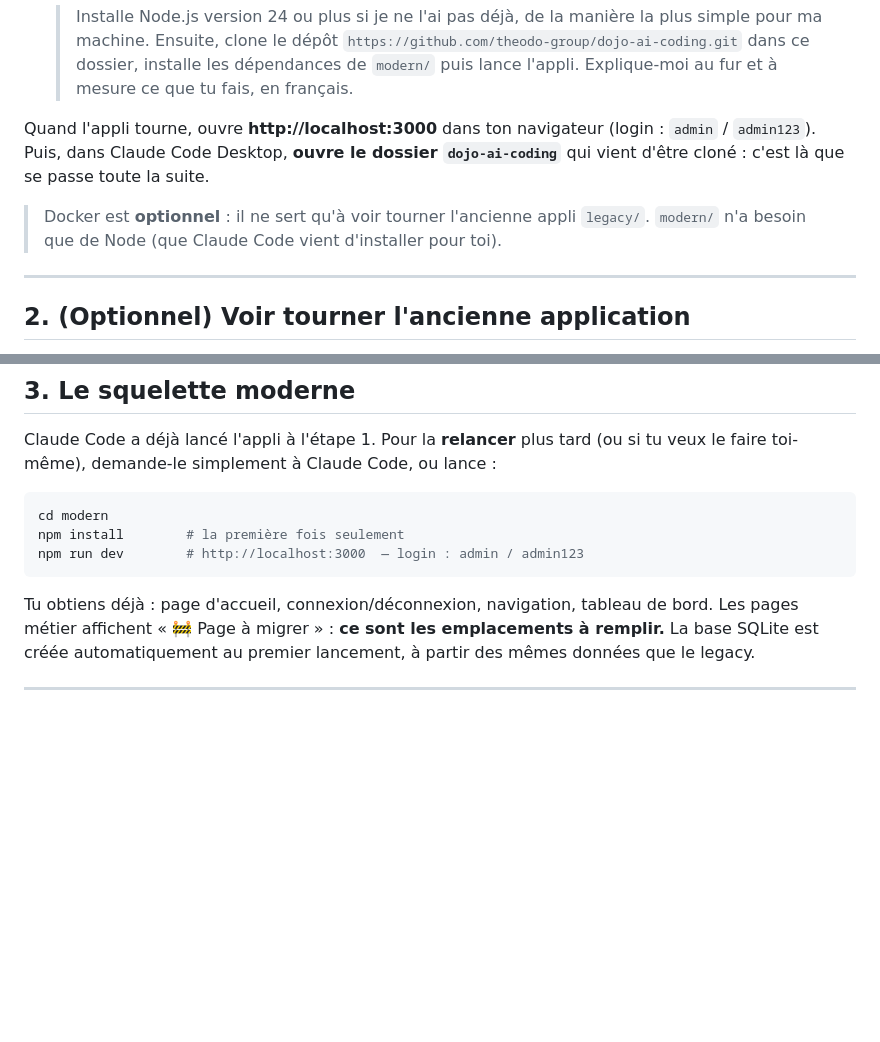
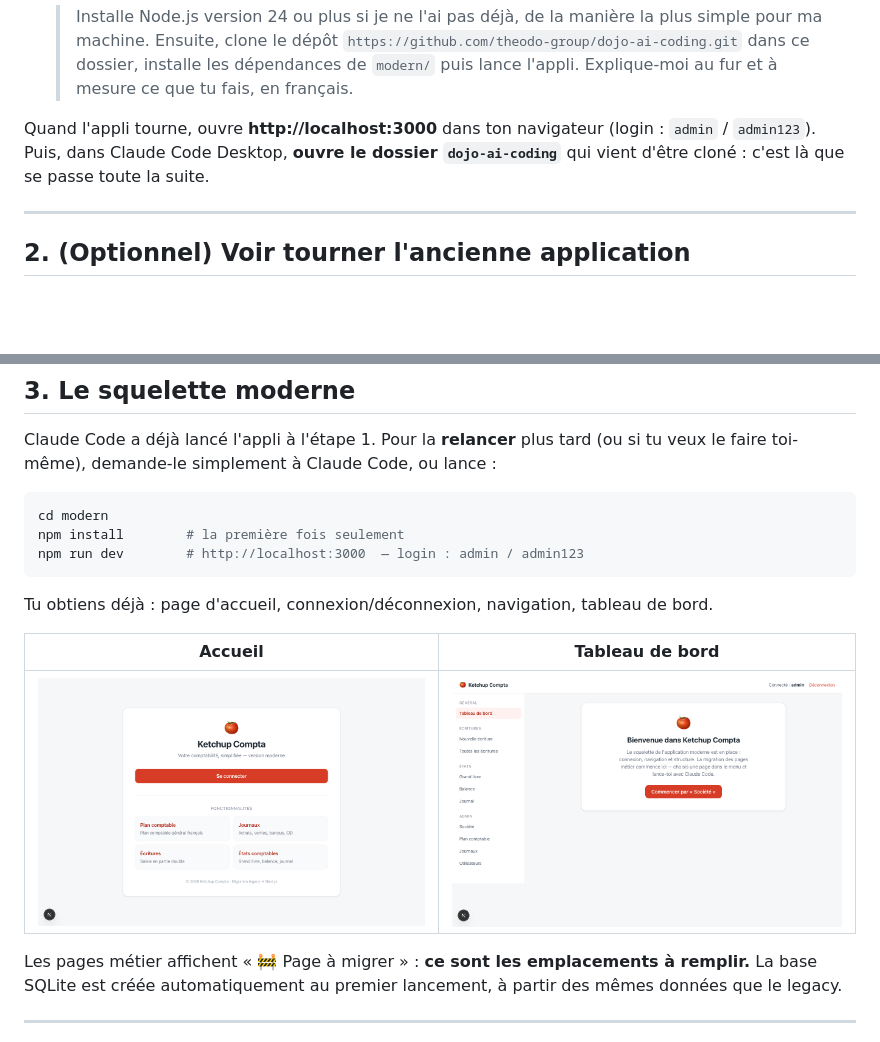
Before and after one commit to theodo-group/dojo-ai-coding, a Markdown page: README.md, 2 parts joined by grey strips. Drawn GitHub-style; pictures changed too: docs/img/modern-dashboard.png (added), docs/img/modern-home.png (added); blank space fills up the shorter version.

Commit message:
docs: add modern/legacy screenshots and tidy step 1
Co-Authored-By: Claude Opus 4.8 <noreply@anthropic.com>

````diff
--- a/README.md
+++ b/README.md
@@ -37,9 +37,6 @@ Quand l'appli tourne, ouvre **http://localhost:3000** dans ton navigateur (login
 `admin` / `admin123`). Puis, dans Claude Code Desktop, **ouvre le dossier
 `dojo-ai-coding`** qui vient d'être cloné : c'est là que se passe toute la suite.
 
-> Docker est **optionnel** : il ne sert qu'à voir tourner l'ancienne appli `legacy/`.
-> `modern/` n'a besoin que de Node (que Claude Code vient d'installer pour toi).
-
 ---
 
 ## 2. (Optionnel) Voir tourner l'ancienne application
@@ -87,6 +86,10 @@ npm run dev        # http://localhost:3000  — login : admin / admin123
 ```
 
 Tu obtiens déjà : page d'accueil, connexion/déconnexion, navigation, tableau de bord.
+
+| Accueil | Tableau de bord |
+|---------|-----------------|
+| ![Accueil de la version moderne](docs/img/modern-home.png) | ![Tableau de bord de la version moderne](docs/img/modern-dashboard.png) |
 Les pages métier affichent « 🚧 Page à migrer » : **ce sont les emplacements à remplir.**
 La base SQLite est créée automatiquement au premier lancement, à partir des mêmes
 données que le legacy.
````
Also changed, not shown: other parts of README.md (+2 -0 lines).
